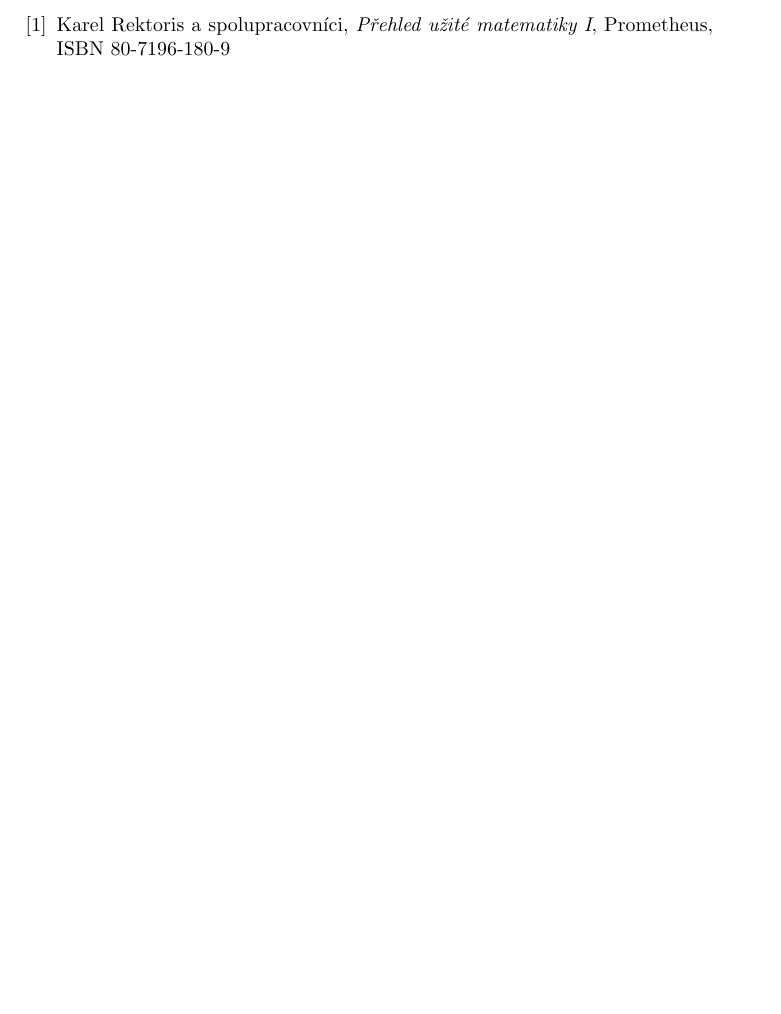
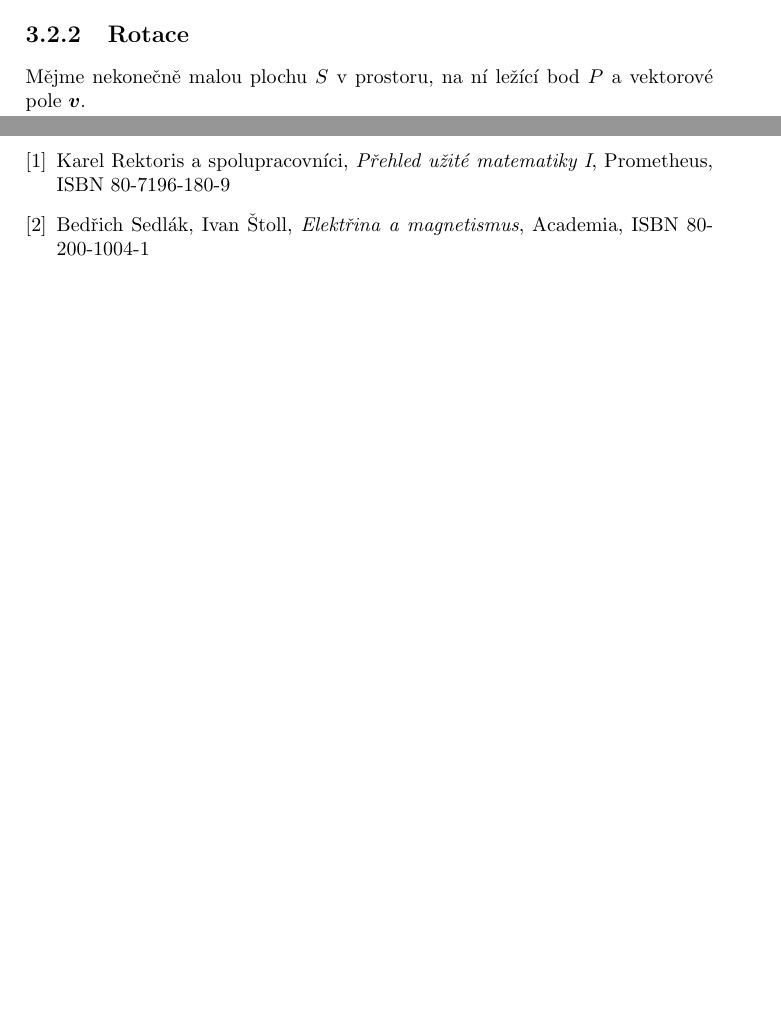
Before and after one commit to LezakPetr/poisson, a LaTeX book (poisson.tex): part of page 23 of 23 before the commit and two parts of pages 9 and 23 of 23 after it, the two joined at a grey line, cut at the place of the change, the shorter picture padded with empty space. Compiled offline with pdfLaTeX.

Commit message:
Drobné změny

```diff
--- a/poisson.tex
+++ b/poisson.tex
@@ -155,3 +155,6 @@
 \end{split}
 \end{equation}
 
+\subsection{Rotace}
+
+Mějme nekonečně malou plochu \(S\) v~prostoru, na ní ležící bod \(P\) a~vektorové pole \(\vect{v}\).
@@ -711,6 +714,13 @@
 \textit{Přehled užité matematiky I},
 Prometheus,
 ISBN 80-7196-180-9
+
+\bibitem{eam}
+Bedřich Sedlák, Ivan Štoll,
+\textit{Elektřina a magnetismus},
+Academia,
+ISBN 80-200-1004-1
+
 \end{thebibliography}
 
 \end{document}
```
Also changed, not shown: poisson.tex (10 more changed lines).
